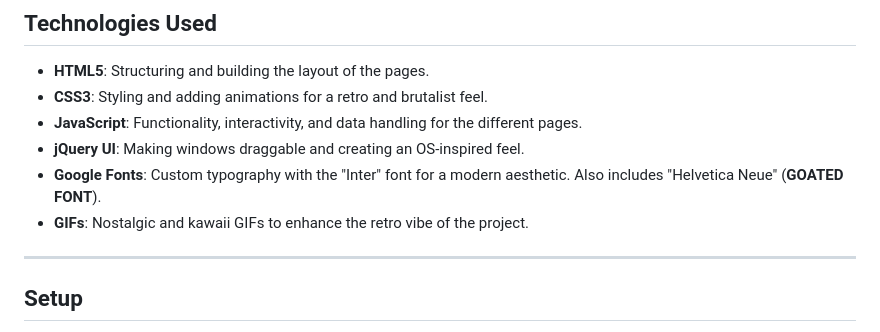
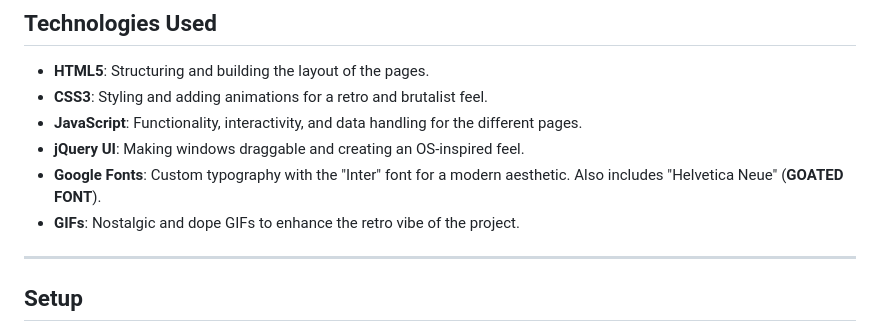
Before and after one commit to thounny/capstone-2, a Markdown page: README.md, the part around the change. Drawn GitHub-style.

```diff
--- a/README.md
+++ b/README.md
@@ -201,7 +201,7 @@ function openEvent(eventId) {
 - **JavaScript**: Functionality, interactivity, and data handling for the different pages.
 - **jQuery UI**: Making windows draggable and creating an OS-inspired feel.
 - **Google Fonts**: Custom typography with the "Inter" font for a modern aesthetic. Also includes "Helvetica Neue" (**GOATED FONT**).
-- **GIFs**: Nostalgic and kawaii GIFs to enhance the retro vibe of the project.
+- **GIFs**: Nostalgic and dope GIFs to enhance the retro vibe of the project.
 
 ---
 
```
